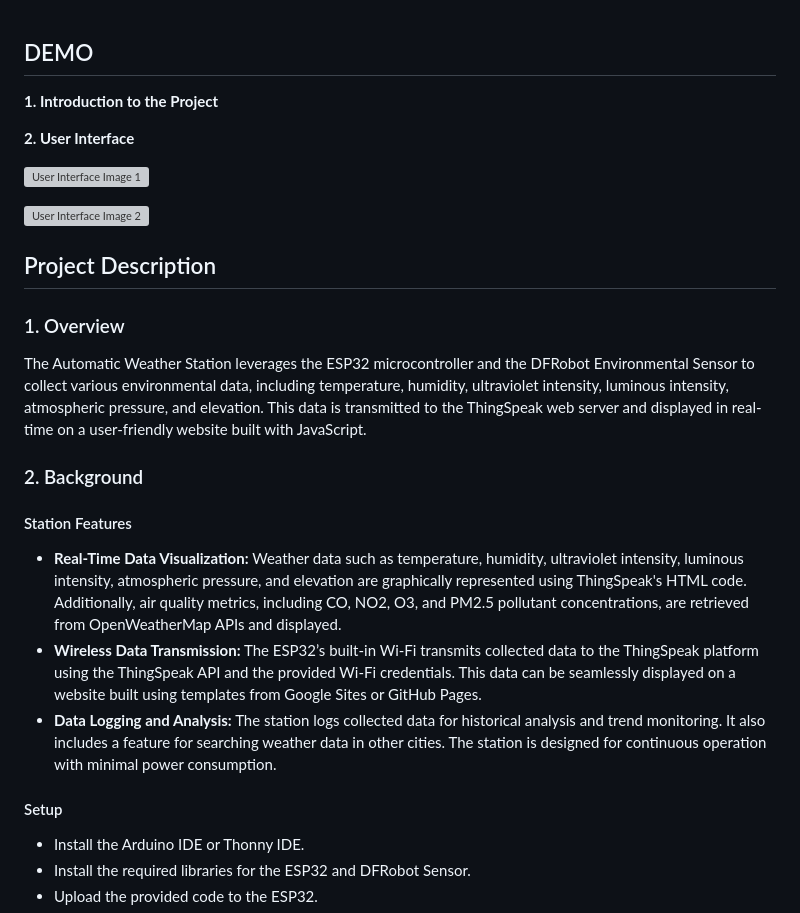
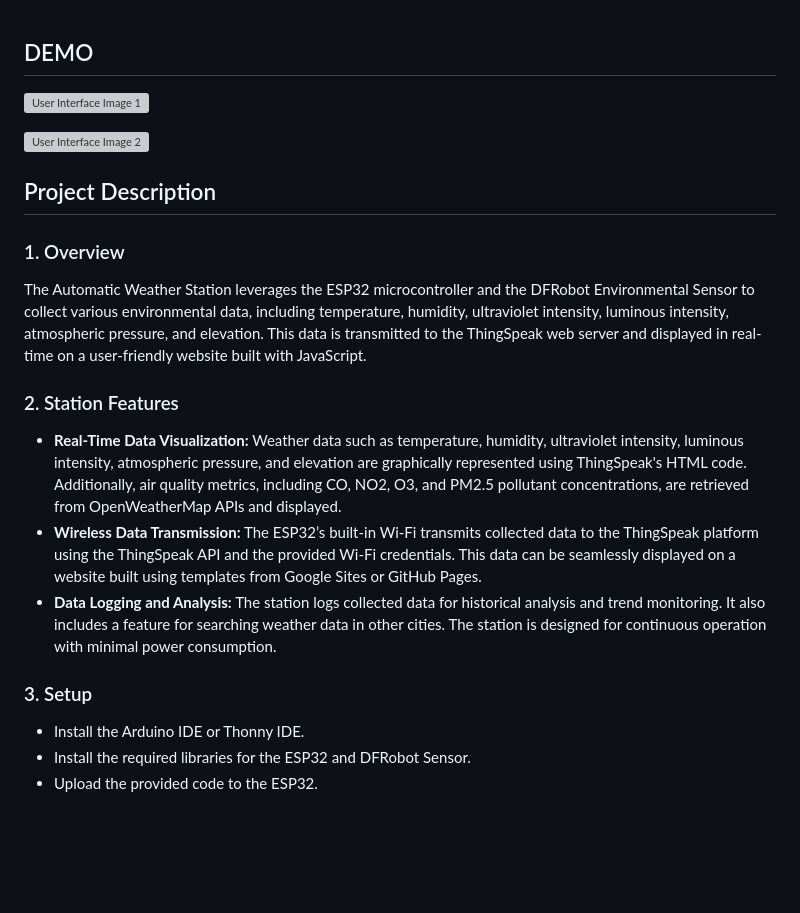
Before and after one commit to dngvmnh/Automatic_Weather_Station, a Markdown page: README.md, the part around the change. Rendered like a GitHub page; blank space fills up the shorter version; grey boxes are pictures that could not be loaded.

```diff
--- a/README.md
+++ b/README.md
@@ -1,8 +1,4 @@
 ## DEMO
-
-**1. Introduction to the Project**
-
-**2. User Interface**
 
 ![User Interface Image 1](https://prod-files-secure.s3.us-west-2.amazonaws.com/20ca33b6-85bf-42aa-b292-2895dee8f79f/f1282698-b611-48d7-9570-a57becd718a5/Untitled.png)
 
@@ -14,15 +10,13 @@
 
 The Automatic Weather Station leverages the ESP32 microcontroller and the DFRobot Environmental Sensor to collect various environmental data, including temperature, humidity, ultraviolet intensity, luminous intensity, atmospheric pressure, and elevation. This data is transmitted to the ThingSpeak web server and displayed in real-time on a user-friendly website built with JavaScript.
 
-### 2. Background
-
-#### Station Features
+### 2. Station Features
 
 - **Real-Time Data Visualization:** Weather data such as temperature, humidity, ultraviolet intensity, luminous intensity, atmospheric pressure, and elevation are graphically represented using ThingSpeak's HTML code. Additionally, air quality metrics, including CO, NO2, O3, and PM2.5 pollutant concentrations, are retrieved from OpenWeatherMap APIs and displayed.
 - **Wireless Data Transmission:** The ESP32’s built-in Wi-Fi transmits collected data to the ThingSpeak platform using the ThingSpeak API and the provided Wi-Fi credentials. This data can be seamlessly displayed on a website built using templates from Google Sites or GitHub Pages.
 - **Data Logging and Analysis:** The station logs collected data for historical analysis and trend monitoring. It also includes a feature for searching weather data in other cities. The station is designed for continuous operation with minimal power consumption.
 
-#### Setup
+### 3. Setup
 
 - Install the Arduino IDE or Thonny IDE.
 - Install the required libraries for the ESP32 and DFRobot Sensor.
```
